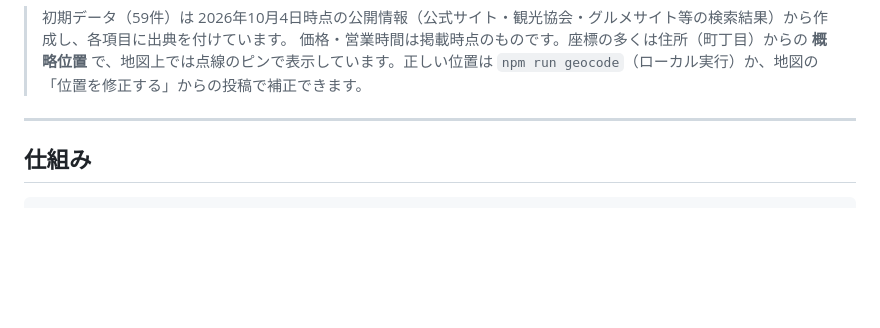
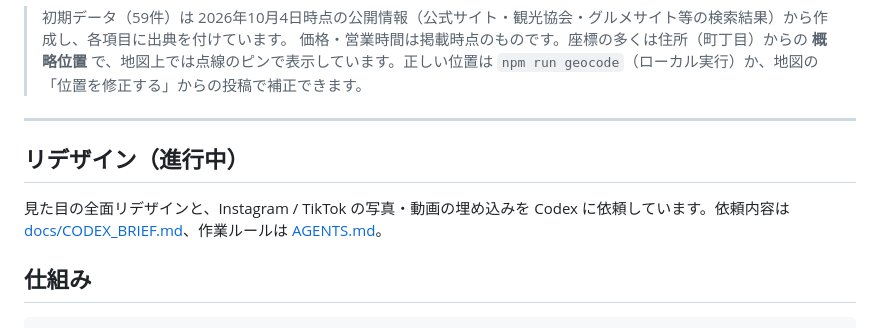
Before and after one commit to sommelintp/ureshino-onsen-tofu-map, a Markdown page: README.md, the part around the change. GitHub-like rendering; blank space fills up the shorter version.

Commit message:
Codex 向けリデザイン依頼書（docs/CODEX_BRIEF.md）と作業ルール（AGENTS.md）を追加
Co-Authored-By: Claude Opus 5.5 <noreply@anthropic.com>
Claude-Session: https://claude.ai/code/session_01DxwQ48qiP9CAAHAz8UpqbE

```diff
--- a/README.md
+++ b/README.md
@@ -14,6 +14,10 @@
 > 価格・営業時間は掲載時点のものです。座標の多くは住所（町丁目）からの **概略位置** で、地図上では点線のピンで表示しています。正しい位置は `npm run geocode`（ローカル実行）か、地図の「位置を修正する」からの投稿で補正できます。
 
 ---
+
+## リデザイン（進行中）
+
+見た目の全面リデザインと、Instagram / TikTok の写真・動画の埋め込みを Codex に依頼しています。依頼内容は [docs/CODEX_BRIEF.md](docs/CODEX_BRIEF.md)、作業ルールは [AGENTS.md](AGENTS.md)。
 
 ## 仕組み
 
```
Also changed, not shown: AGENTS.md (added, +30 -0 lines), docs/CODEX_BRIEF.md (added, +92 -0 lines).
